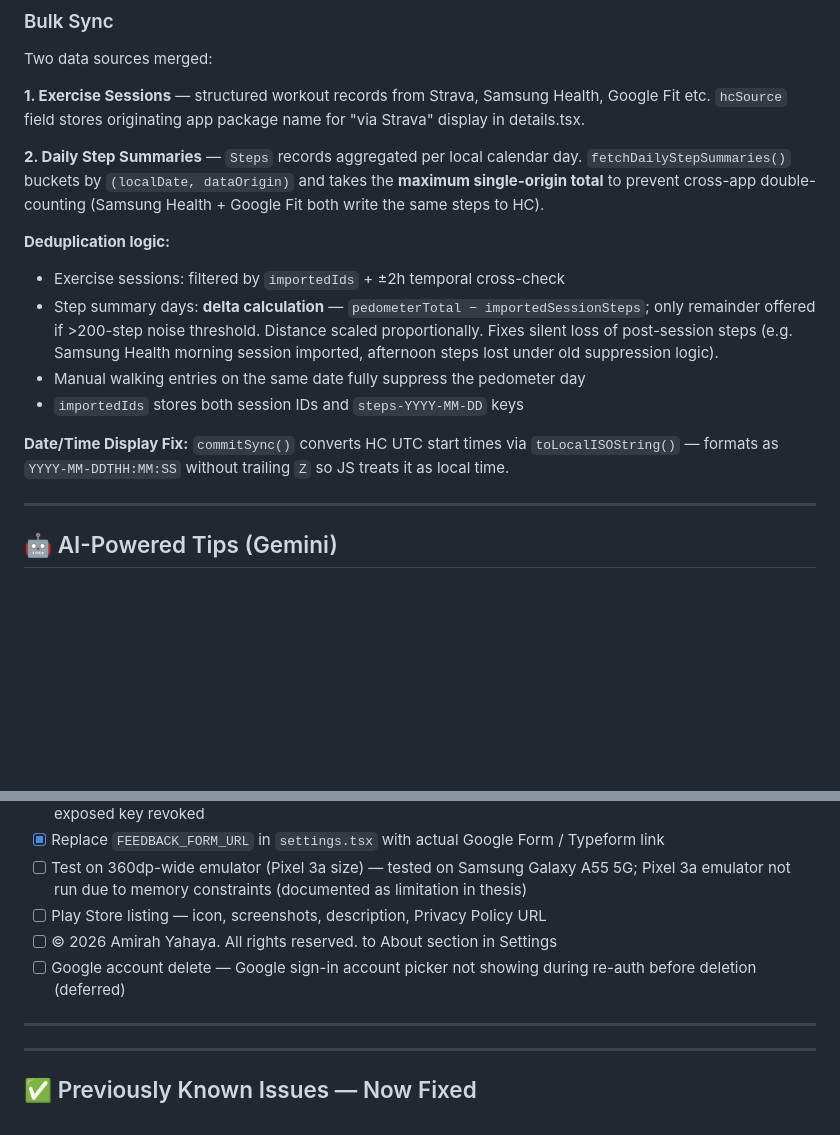
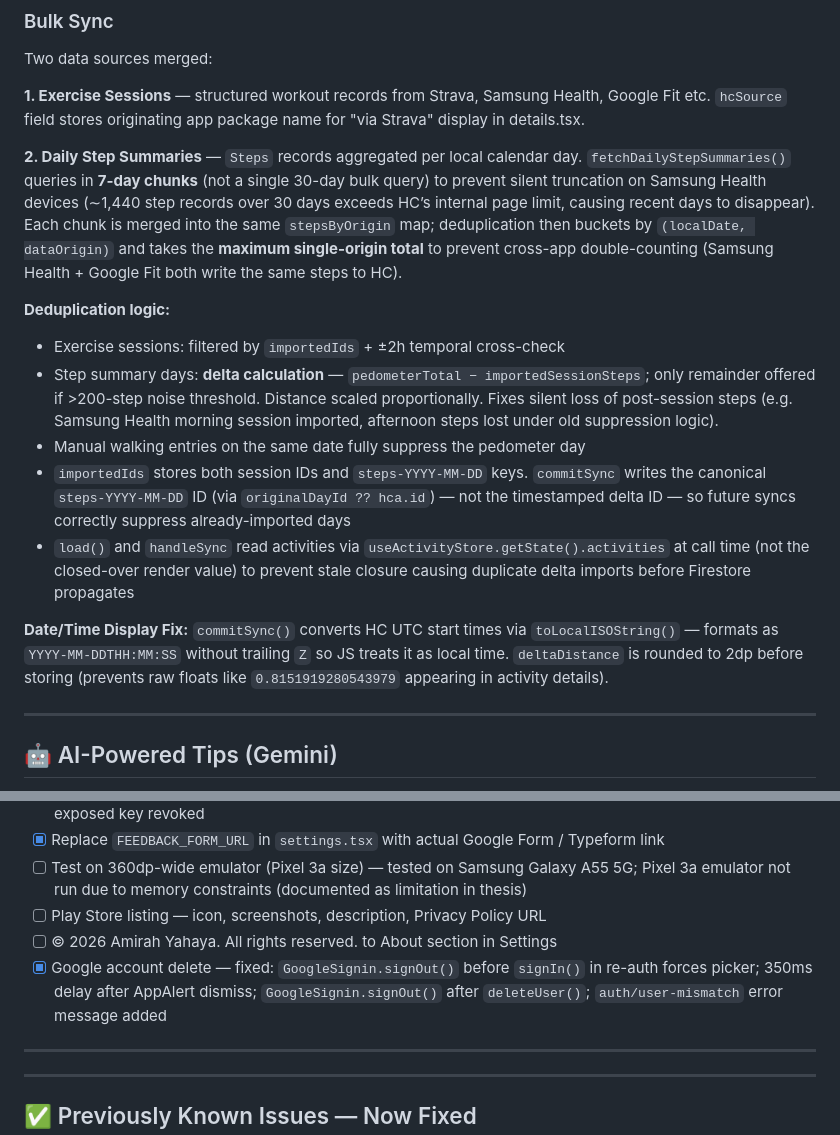
Before and after one commit to AmiyahO/EcoVerse, a Markdown page: README.md, 2 parts joined by grey strips. Rendered like a GitHub page; blank space fills up the shorter version.

```diff
--- a/README.md
+++ b/README.md
@@ -644,15 +644,16 @@ Two data sources merged:
 
 **1. Exercise Sessions** — structured workout records from Strava, Samsung Health, Google Fit etc. `hcSource` field stores originating app package name for "via Strava" display in details.tsx.
 
-**2. Daily Step Summaries** — `Steps` records aggregated per local calendar day. `fetchDailyStepSummaries()` buckets by `(localDate, dataOrigin)` and takes the **maximum single-origin total** to prevent cross-app double-counting (Samsung Health + Google Fit both write the same steps to HC).
+**2. Daily Step Summaries** — `Steps` records aggregated per local calendar day. `fetchDailyStepSummaries()` queries in **7-day chunks** (not a single 30-day bulk query) to prevent silent truncation on Samsung Health devices (∼1,440 step records over 30 days exceeds HC’s internal page limit, causing recent days to disappear). Each chunk is merged into the same `stepsByOrigin` map; deduplication then buckets by `(localDate, dataOrigin)` and takes the **maximum single-origin total** to prevent cross-app double-counting (Samsung Health + Google Fit both write the same steps to HC).
 
 **Deduplication logic:**
 - Exercise sessions: filtered by `importedIds` + ±2h temporal cross-check
 - Step summary days: **delta calculation** — `pedometerTotal − importedSessionSteps`; only remainder offered if >200-step noise threshold. Distance scaled proportionally. Fixes silent loss of post-session steps (e.g. Samsung Health morning session imported, afternoon steps lost under old suppression logic).
 - Manual walking entries on the same date fully suppress the pedometer day
-- `importedIds` stores both session IDs and `steps-YYYY-MM-DD` keys
+- `importedIds` stores both session IDs and `steps-YYYY-MM-DD` keys. `commitSync` writes the canonical `steps-YYYY-MM-DD` ID (via `originalDayId ?? hca.id`) — not the timestamped delta ID — so future syncs correctly suppress already-imported days
+- `load()` and `handleSync` read activities via `useActivityStore.getState().activities` at call time (not the closed-over render value) to prevent stale closure causing duplicate delta imports before Firestore propagates
 
-**Date/Time Display Fix:** `commitSync()` converts HC UTC start times via `toLocalISOString()` — formats as `YYYY-MM-DDTHH:MM:SS` without trailing `Z` so JS treats it as local time.
+**Date/Time Display Fix:** `commitSync()` converts HC UTC start times via `toLocalISOString()` — formats as `YYYY-MM-DDTHH:MM:SS` without trailing `Z` so JS treats it as local time. `deltaDistance` is rounded to 2dp before storing (prevents raw floats like `0.8151919280543979` appearing in activity details).
 
 ---
 
@@ -955,7 +967,7 @@ See Haptic Feedback + Sound Effects section under Gamification System above for
 - [ ] Test on 360dp-wide emulator (Pixel 3a size) — tested on Samsung Galaxy A55 5G; Pixel 3a emulator not run due to memory constraints (documented as limitation in thesis)
 - [ ] Play Store listing — icon, screenshots, description, Privacy Policy URL
 - [ ] © 2026 Amirah Yahaya. All rights reserved. to About section in Settings
-- [ ] Google account delete — Google sign-in account picker not showing during re-auth before deletion (deferred)
+- [x] Google account delete — fixed: `GoogleSignin.signOut()` before `signIn()` in re-auth forces picker; 350ms delay after AppAlert dismiss; `GoogleSignin.signOut()` after `deleteUser()`; `auth/user-mismatch` error message added
 
 ---
 
```
Also changed, not shown: other parts of README.md (+11 -0 lines).
